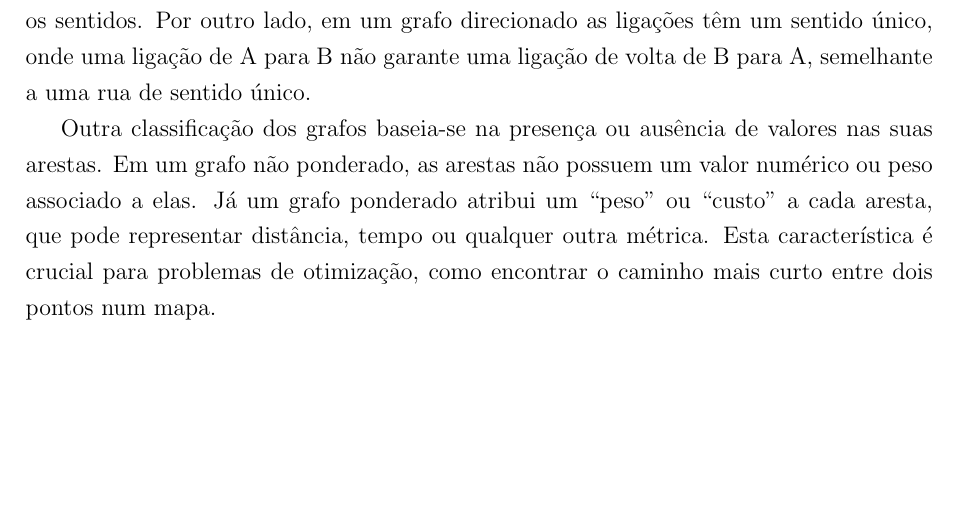
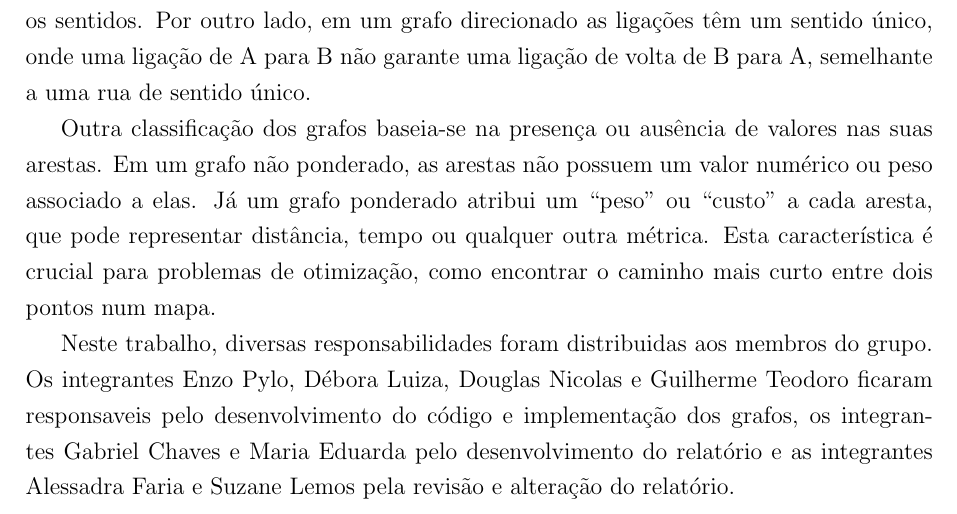
Before and after one commit to dominicnsg/tp-grafos, a LaTeX paper (Relatorio/main_relatorio.tex): part of page 2 of 4, cut so that both start at the same text, the shorter picture padded with empty space. Compiled offline with pdfLaTeX.

Commit message:
Revisão do Relatório

```diff
--- a/Relatorio/main.tex
+++ b/Relatorio/main_relatorio.tex
@@ -76,6 +76,8 @@ a elas. Já um grafo ponderado atribui um ``peso'' ou ``custo'' a cada aresta, q
 distância, tempo ou qualquer outra métrica. Esta característica é crucial para problemas de
 otimização, como encontrar o caminho mais curto entre dois pontos num mapa.
 
+Neste trabalho, diversas responsabilidades foram distribuidas aos membros do grupo. Os integrantes Enzo Pylo, Débora Luiza, Douglas Nicolas e Guilherme Teodoro ficaram responsaveis pelo desenvolvimento do código e implementação dos grafos, os integrantes Gabriel Chaves e Maria Eduarda pelo desenvolvimento do relatório e as integrantes Alessadra Faria e Suzane Lemos pela revisão e alteração do relatório.
+
 % ================== METODOLOGIA ==================
 \section{Metodologia e Implementação}
 
```
Also changed, not shown: Relatorio/Grafos.pdf (deleted), Relatorio/Grafos_relatorio.pdf (added).
